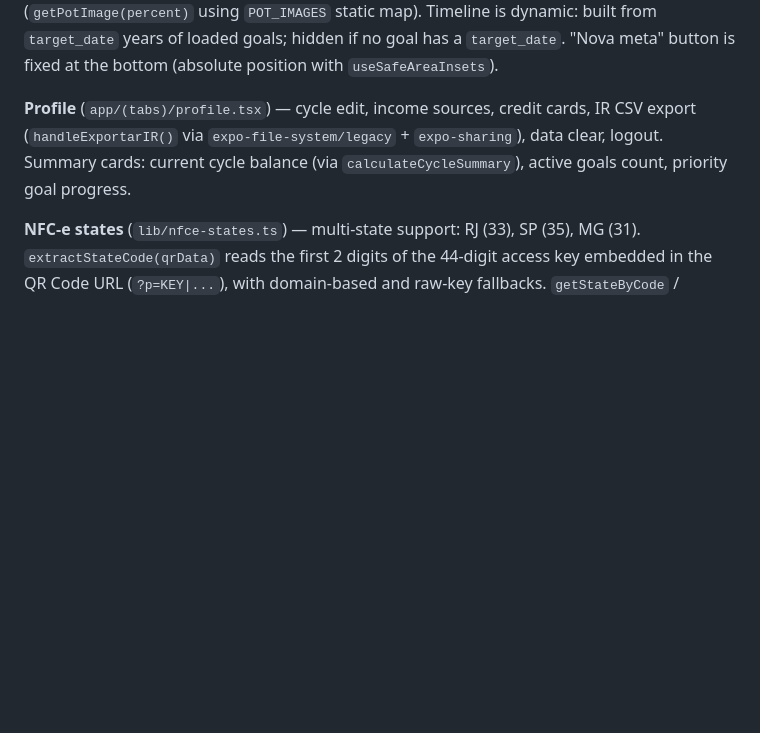
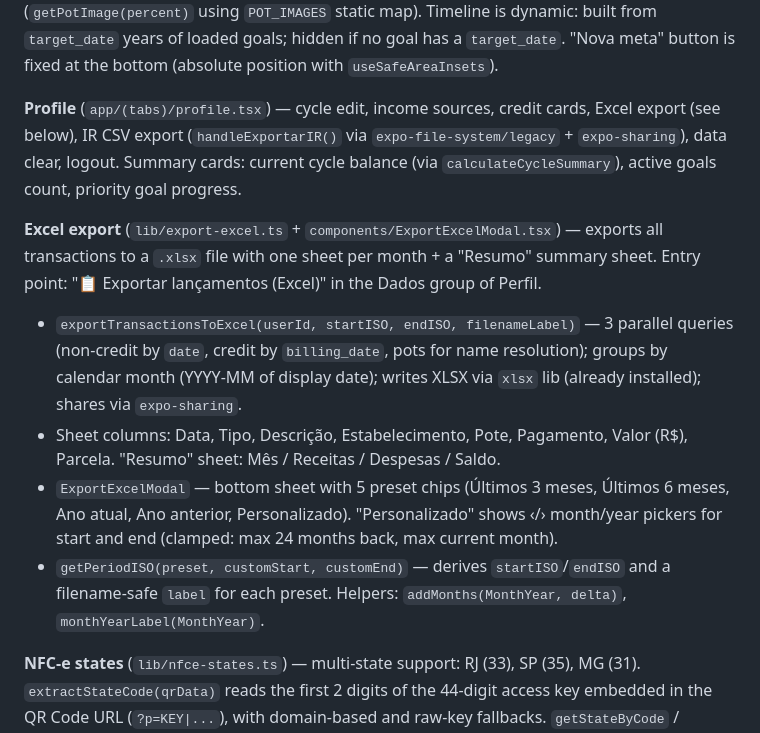
Before and after one commit to snapgestao-cpu/snapgestao, a Markdown page: CLAUDE.md, the part around the change. Rendered like a GitHub page; blank space fills up the shorter version.

Commit message:
docs: documentar exportacao Excel no CLAUDE.md

```diff
--- a/CLAUDE.md
+++ b/CLAUDE.md
@@ -124,7 +124,13 @@ Note: `supabase/migrations/20240421_pots_display_order.sql` exists but the featu
 
 **Goals** (`app/(tabs)/goals.tsx`) — long-term goals with compound interest simulation. `horizon_years` stored as decimal (1.5 = 1 year 6 months). `GoalDepositModal` accepts pot or "free balance" as source. Top 3 cards show the most urgent goal (earliest `target_date >= today`): planned amount, already allocated, and progress with a JarPot image (`getPotImage(percent)` using `POT_IMAGES` static map). Timeline is dynamic: built from `target_date` years of loaded goals; hidden if no goal has a `target_date`. "Nova meta" button is fixed at the bottom (absolute position with `useSafeAreaInsets`).
 
-**Profile** (`app/(tabs)/profile.tsx`) — cycle edit, income sources, credit cards, IR CSV export (`handleExportarIR()` via `expo-file-system/legacy` + `expo-sharing`), data clear, logout. Summary cards: current cycle balance (via `calculateCycleSummary`), active goals count, priority goal progress.
+**Profile** (`app/(tabs)/profile.tsx`) — cycle edit, income sources, credit cards, Excel export (see below), IR CSV export (`handleExportarIR()` via `expo-file-system/legacy` + `expo-sharing`), data clear, logout. Summary cards: current cycle balance (via `calculateCycleSummary`), active goals count, priority goal progress.
+
+**Excel export** (`lib/export-excel.ts` + `components/ExportExcelModal.tsx`) — exports all transactions to a `.xlsx` file with one sheet per month + a "Resumo" summary sheet. Entry point: "📋 Exportar lançamentos (Excel)" in the Dados group of Perfil.
+- `exportTransactionsToExcel(userId, startISO, endISO, filenameLabel)` — 3 parallel queries (non-credit by `date`, credit by `billing_date`, pots for name resolution); groups by calendar month (YYYY-MM of display date); writes XLSX via `xlsx` lib (already installed); shares via `expo-sharing`.
+- Sheet columns: Data, Tipo, Descrição, Estabelecimento, Pote, Pagamento, Valor (R$), Parcela. "Resumo" sheet: Mês / Receitas / Despesas / Saldo.
+- `ExportExcelModal` — bottom sheet with 5 preset chips (Últimos 3 meses, Últimos 6 meses, Ano atual, Ano anterior, Personalizado). "Personalizado" shows ‹/› month/year pickers for start and end (clamped: max 24 months back, max current month).
+- `getPeriodISO(preset, customStart, customEnd)` — derives `startISO`/`endISO` and a filename-safe `label` for each preset. Helpers: `addMonths(MonthYear, delta)`, `monthYearLabel(MonthYear)`.
 
 **NFC-e states** (`lib/nfce-states.ts`) — multi-state support: RJ (33), SP (35), MG (31). `extractStateCode(qrData)` reads the first 2 digits of the 44-digit access key embedded in the QR Code URL (`?p=KEY|...`), with domain-based and raw-key fallbacks. `getStateByCode` / `isStateSupported` / `STATE_NAMES` (all 27 states). Each `NFCeState` entry has `isFinalUrl()` and `isRedirectUrl()` functions used by `NFCeWebView` for URL-aware injection. To add a new state: add an entry to `NFCE_STATES` with its code, portal URL, and URL detection functions.
 
```
